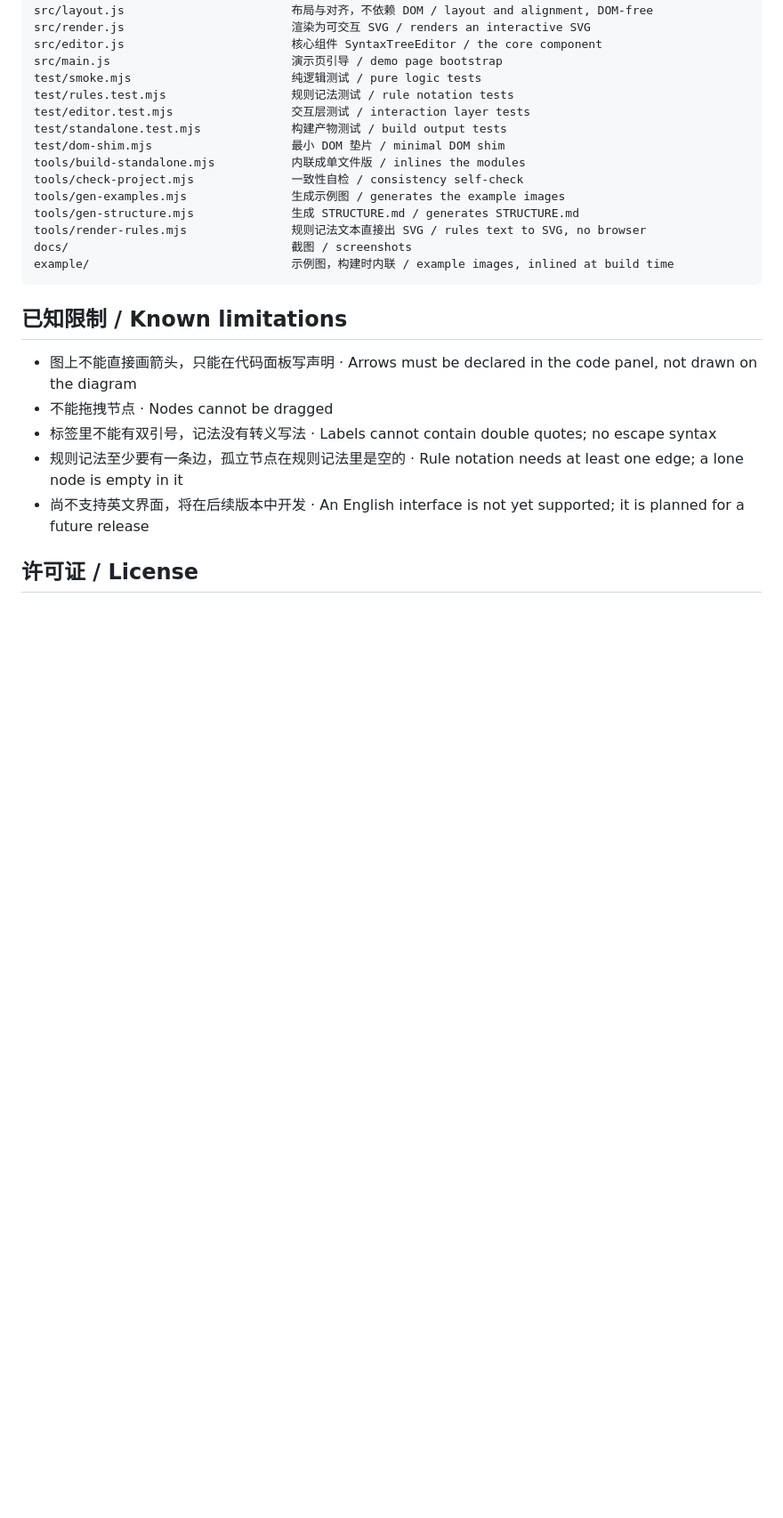
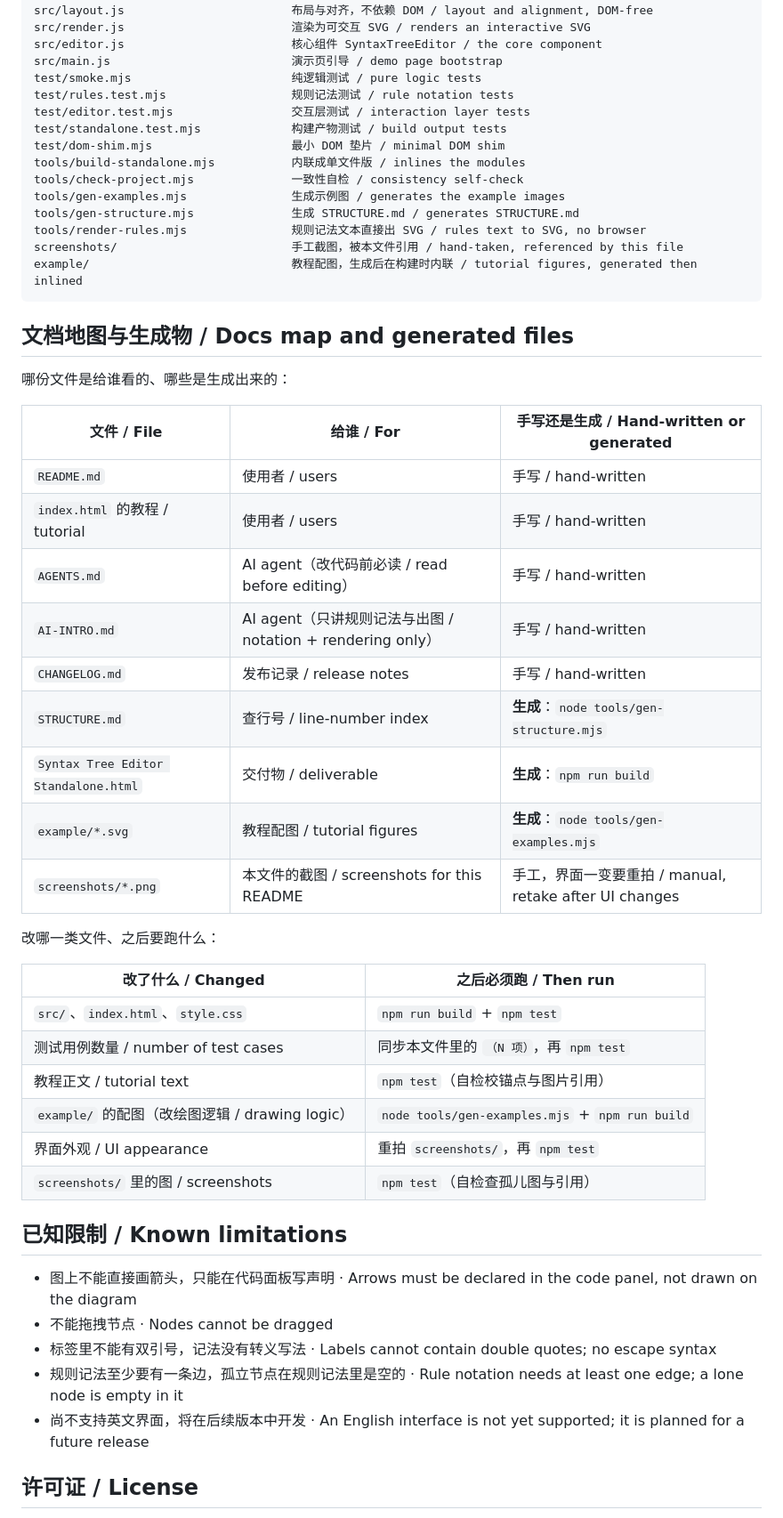
Before and after one commit to Ye-Hegui/syntax-tree-editor-standalone, a Markdown page: README.md, the part around one of its changes. Shown at 89% size. GitHub-like rendering; blank space fills up the shorter version.

````diff
--- a/README.md
+++ b/README.md
@@ -152,9 +152,36 @@ tools/check-project.mjs              一致性自检 / consistency self-check
 tools/gen-examples.mjs               生成示例图 / generates the example images
 tools/gen-structure.mjs              生成 STRUCTURE.md / generates STRUCTURE.md
 tools/render-rules.mjs               规则记法文本直接出 SVG / rules text to SVG, no browser
-docs/                                截图 / screenshots
-example/                             示例图，构建时内联 / example images, inlined at build time
+screenshots/                         手工截图，被本文件引用 / hand-taken, referenced by this file
+example/                             教程配图，生成后在构建时内联 / tutorial figures, generated then inlined
 ```
+
+## 文档地图与生成物 / Docs map and generated files
+
+哪份文件是给谁看的、哪些是生成出来的：
+
+| 文件 / File | 给谁 / For | 手写还是生成 / Hand-written or generated |
+| --- | --- | --- |
+| `README.md` | 使用者 / users | 手写 / hand-written |
+| `index.html` 的教程 / tutorial | 使用者 / users | 手写 / hand-written |
+| `AGENTS.md` | AI agent（改代码前必读 / read before editing） | 手写 / hand-written |
+| `AI-INTRO.md` | AI agent（只讲规则记法与出图 / notation + rendering only） | 手写 / hand-written |
+| `CHANGELOG.md` | 发布记录 / release notes | 手写 / hand-written |
+| `STRUCTURE.md` | 查行号 / line-number index | **生成**：`node tools/gen-structure.mjs` |
+| `Syntax Tree Editor Standalone.html` | 交付物 / deliverable | **生成**：`npm run build` |
+| `example/*.svg` | 教程配图 / tutorial figures | **生成**：`node tools/gen-examples.mjs` |
+| `screenshots/*.png` | 本文件的截图 / screenshots for this README | 手工，界面一变要重拍 / manual, retake after UI changes |
+
+改哪一类文件、之后要跑什么：
+
+| 改了什么 / Changed | 之后必须跑 / Then run |
+| --- | --- |
+| `src/`、`index.html`、`style.css` | `npm run build` + `npm test` |
+| 测试用例数量 / number of test cases | 同步本文件里的 `（N 项）`，再 `npm test` |
+| 教程正文 / tutorial text | `npm test`（自检校锚点与图片引用） |
+| `example/` 的配图（改绘图逻辑 / drawing logic） | `node tools/gen-examples.mjs` + `npm run build` |
+| 界面外观 / UI appearance | 重拍 `screenshots/`，再 `npm test` |
+| `screenshots/` 里的图 / screenshots | `npm test`（自检查孤儿图与引用） |
 
 ## 已知限制 / Known limitations
 
````
Also changed, not shown: other parts of README.md (+3 -3 lines), STRUCTURE.md (+30 -21 lines), screenshots/align-compact.png (renamed from docs/align-compact.png), screenshots/align-depth.png (renamed from docs/align-depth.png), screenshots/align-leaves.png (renamed from docs/align-leaves.png), screenshots/blank.png (renamed from docs/blank.png), screenshots/overview.png (renamed from docs/overview.png), screenshots/rules-gutter.png (renamed from docs/rules-gutter.png), 2 other files.
